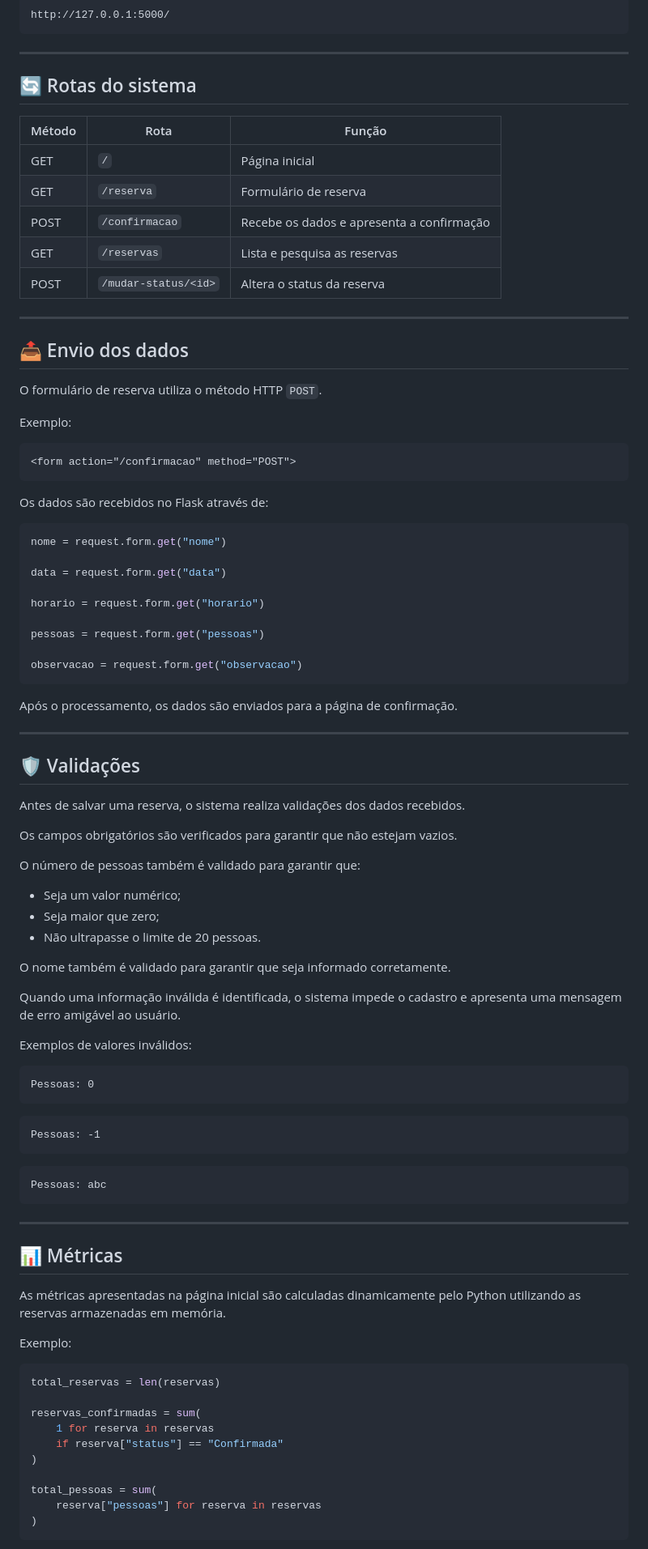
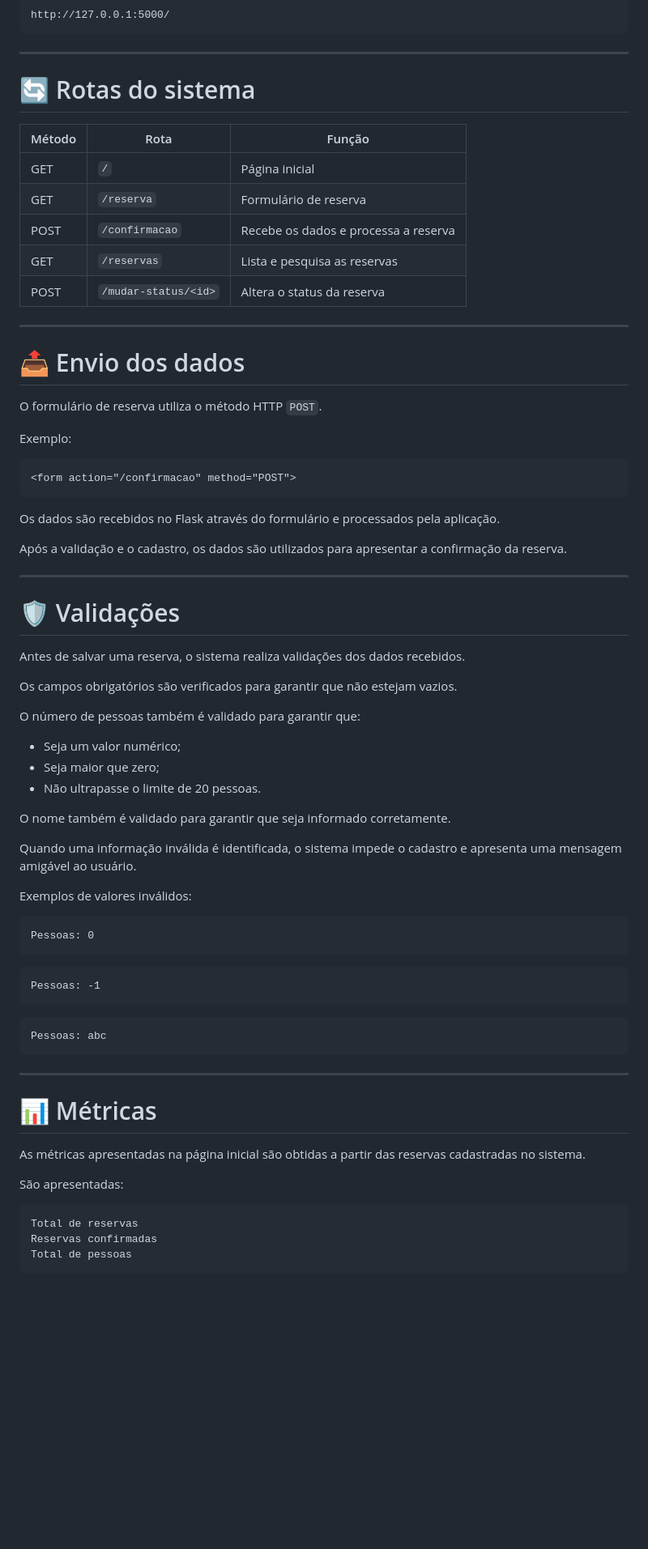
Before and after one commit to douglassud21/coffee-store, a Markdown page: README.md, the part around one of its changes. Shown at 81% size. Drawn GitHub-style; blank space fills up the shorter version.

````diff
--- a/README.md
+++ b/README.md
@@ -330,19 +517,19 @@ http://127.0.0.1:5000/
 
 ---
 
-## 🔄 Rotas do sistema
+# 🔄 Rotas do sistema
 
-| Método | Rota                 | Função                                    |
-| ------ | -------------------- | ----------------------------------------- |
-| GET    | `/`                  | Página inicial                            |
-| GET    | `/reserva`           | Formulário de reserva                     |
-| POST   | `/confirmacao`       | Recebe os dados e apresenta a confirmação |
-| GET    | `/reservas`          | Lista e pesquisa as reservas              |
-| POST   | `/mudar-status/<id>` | Altera o status da reserva                |
+| Método | Rota                 | Função                               |
+| ------ | -------------------- | ------------------------------------ |
+| GET    | `/`                  | Página inicial                       |
+| GET    | `/reserva`           | Formulário de reserva                |
+| POST   | `/confirmacao`       | Recebe os dados e processa a reserva |
+| GET    | `/reservas`          | Lista e pesquisa as reservas         |
+| POST   | `/mudar-status/<id>` | Altera o status da reserva           |
 
 ---
 
-## 📤 Envio dos dados
+# 📤 Envio dos dados
 
 O formulário de reserva utiliza o método HTTP `POST`.
 
@@ -352,25 +539,13 @@ Exemplo:
 <form action="/confirmacao" method="POST">
 ```
 
-Os dados são recebidos no Flask através de:
+Os dados são recebidos no Flask através do formulário e processados pela aplicação.
 
-```python
-nome = request.form.get("nome")
-
-data = request.form.get("data")
-
-horario = request.form.get("horario")
-
-pessoas = request.form.get("pessoas")
-
-observacao = request.form.get("observacao")
-```
-
-Após o processamento, os dados são enviados para a página de confirmação.
+Após a validação e o cadastro, os dados são utilizados para apresentar a confirmação da reserva.
 
 ---
 
-## 🛡️ Validações
+# 🛡️ Validações
 
 Antes de salvar uma reserva, o sistema realiza validações dos dados recebidos.
 
@@ -384,7 +559,7 @@ O número de pessoas também é validado para garantir que:
 
 O nome também é validado para garantir que seja informado corretamente.
 
-Quando uma informação inválida é identificada, o sistema impede o cadastro e apresenta uma mensagem de erro amigável ao usuário.
+Quando uma informação inválida é identificada, o sistema impede o cadastro e apresenta uma mensagem amigável ao usuário.
 
 Exemplos de valores inválidos:
 
@@ -402,22 +577,15 @@ Pessoas: abc
 
 ---
 
-## 📊 Métricas
+# 📊 Métricas
 
-As métricas apresentadas na página inicial são calculadas dinamicamente pelo Python utilizando as reservas armazenadas em memória.
+As métricas apresentadas na página inicial são obtidas a partir das reservas cadastradas no sistema.
 
-Exemplo:
+São apresentadas:
 
-```python
-total_reservas = len(reservas)
-
-reservas_confirmadas = sum(
-    1 for reserva in reservas
-    if reserva["status"] == "Confirmada"
-)
-
-total_pessoas = sum(
-    reserva["pessoas"] for reserva in reservas
-)
+```text
+Total de reservas
+Reservas confirmadas
+Total de pessoas
 ```
 
````
Also changed, not shown: other parts of README.md (+293 -103 lines).
